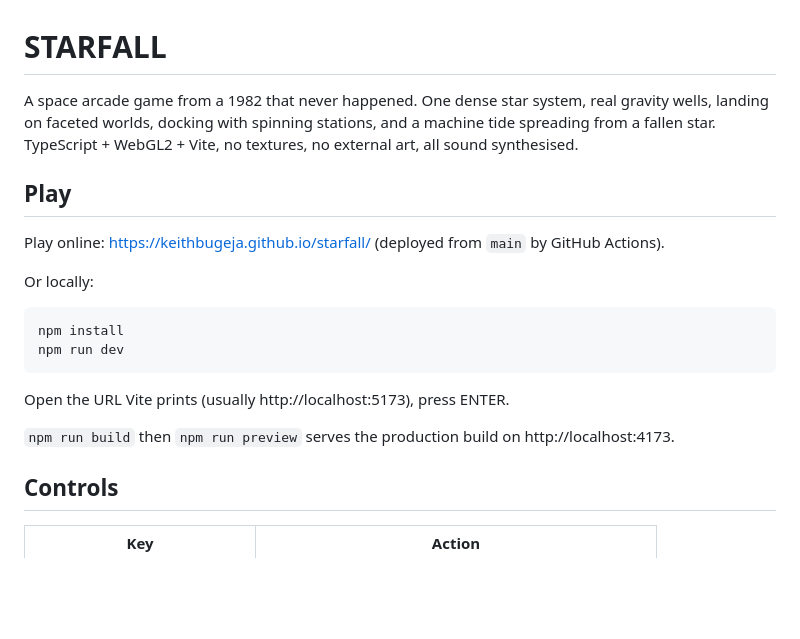
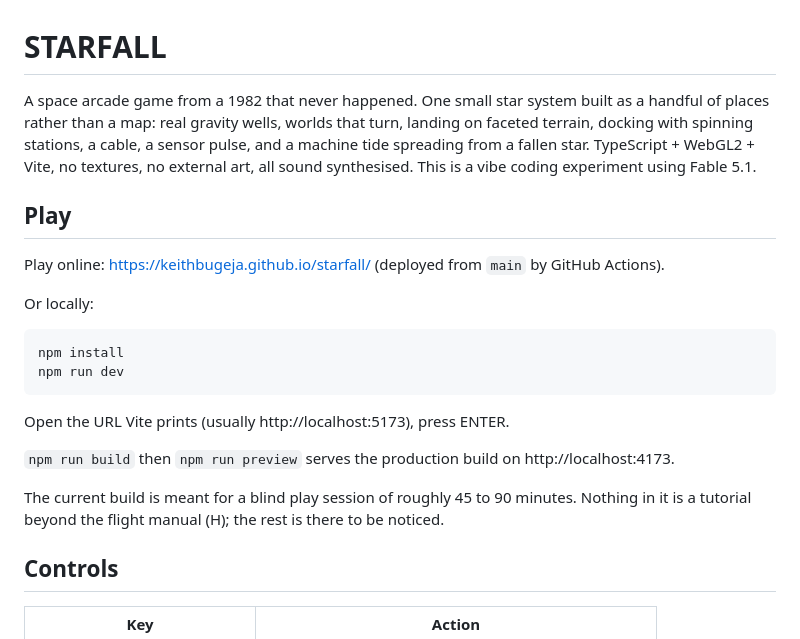
Before and after one commit to keithbugeja/starfall, a Markdown page: README.md, the part around one of its changes. Rendered like a GitHub page; blank space fills up the shorter version.

```diff
--- a/README.md
+++ b/README.md
@@ -1,8 +1,10 @@
 # STARFALL
 
-A space arcade game from a 1982 that never happened. One dense star system, real gravity wells,
-landing on faceted worlds, docking with spinning stations, and a machine tide spreading from a
-fallen star. TypeScript + WebGL2 + Vite, no textures, no external art, all sound synthesised.
+A space arcade game from a 1982 that never happened. One small star system built as a handful of
+places rather than a map: real gravity wells, worlds that turn, landing on faceted terrain, docking
+with spinning stations, a cable, a sensor pulse, and a machine tide spreading from a fallen star.
+TypeScript + WebGL2 + Vite, no textures, no external art, all sound synthesised. This is a vibe
+coding experiment using Fable 5.1.
 
 ## Play
 
@@ -18,6 +20,9 @@ npm run dev
 Open the URL Vite prints (usually http://localhost:5173), press ENTER.
 
 `npm run build` then `npm run preview` serves the production build on http://localhost:4173.
+
+The current build is meant for a blind play session of roughly 45 to 90 minutes. Nothing in it is
+a tutorial beyond the flight manual (H); the rest is there to be noticed.
 
 ## Controls
 
```
Also changed, not shown: other parts of README.md (+26 -11 lines).
